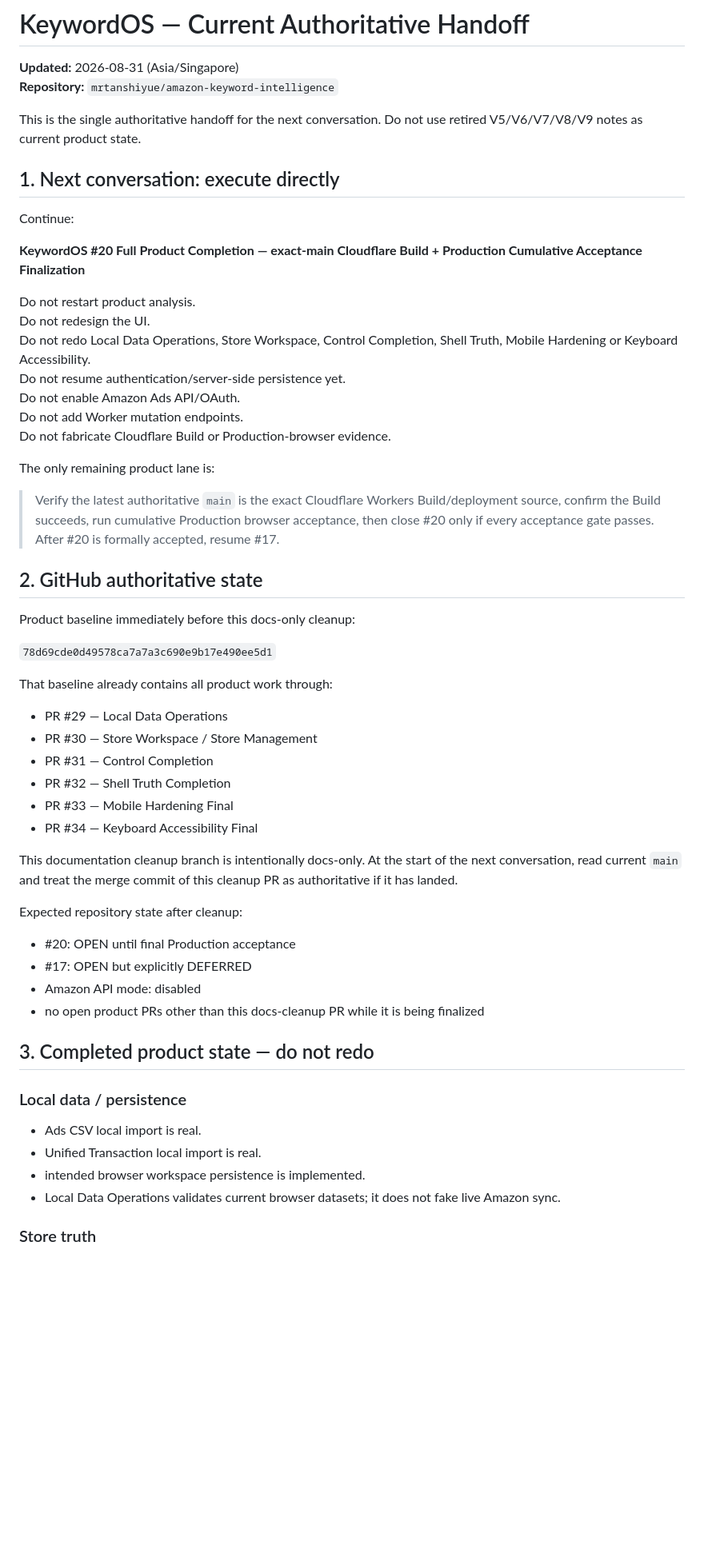
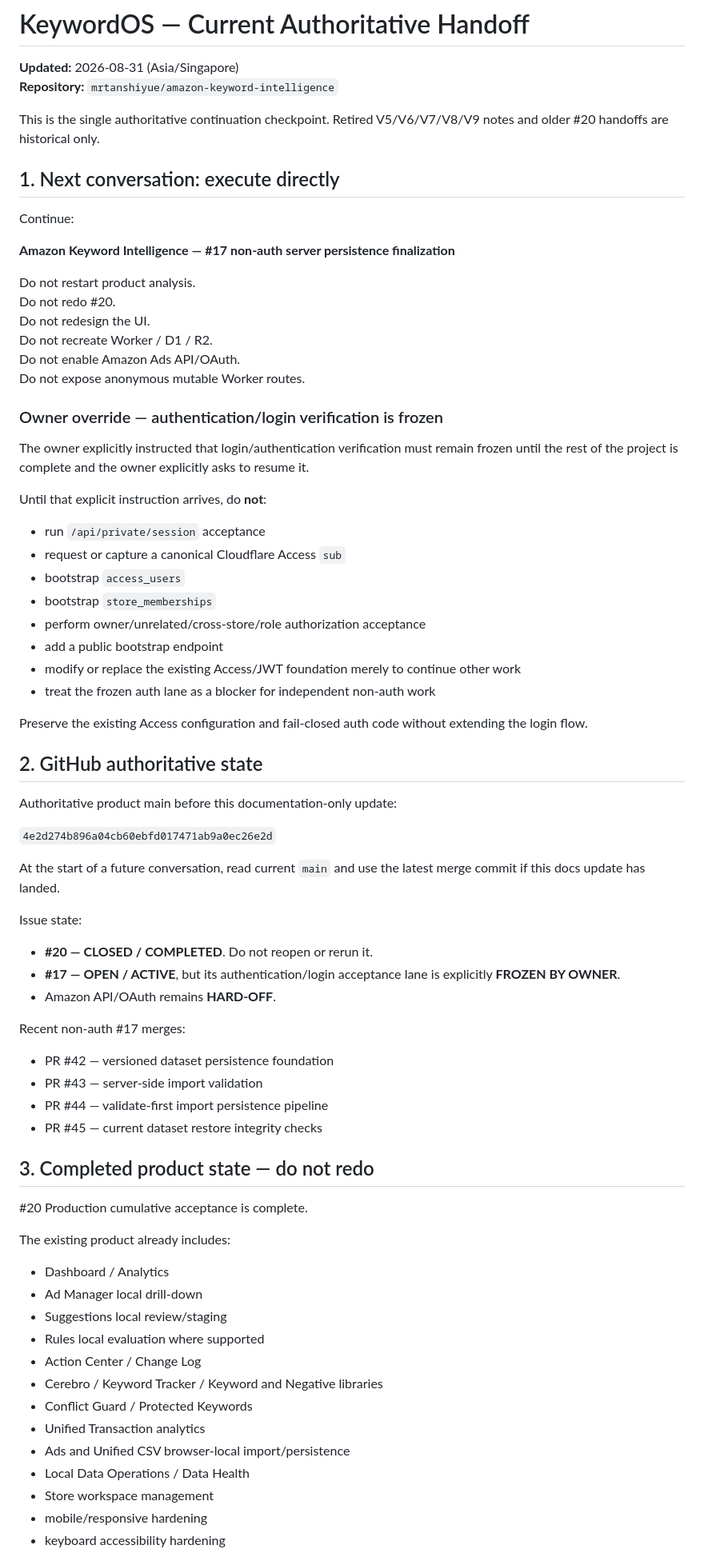
Before and after one commit to mrtanshiyue/amazon-keyword-intelligence, a Markdown page: CURRENT_HANDOFF.md, the part around one of its changes. Shown at 80% size. Rendered like a GitHub page; blank space fills up the shorter version.

```diff
--- a/CURRENT_HANDOFF.md
+++ b/CURRENT_HANDOFF.md
@@ -3,58 +3,76 @@
 **Updated:** 2026-08-31 (Asia/Singapore)
 **Repository:** `mrtanshiyue/amazon-keyword-intelligence`
 
-This is the single authoritative handoff for the next conversation. Do not use retired V5/V6/V7/V8/V9 notes as current product state.
+This is the single authoritative continuation checkpoint. Retired V5/V6/V7/V8/V9 notes and older #20 handoffs are historical only.
 
 ## 1. Next conversation: execute directly
 
 Continue:
 
-**KeywordOS #20 Full Product Completion — exact-main Cloudflare Build + Production Cumulative Acceptance Finalization**
+**Amazon Keyword Intelligence — #17 non-auth server persistence finalization**
 
 Do not restart product analysis.
+Do not redo #20.
 Do not redesign the UI.
-Do not redo Local Data Operations, Store Workspace, Control Completion, Shell Truth, Mobile Hardening or Keyboard Accessibility.
-Do not resume authentication/server-side persistence yet.
+Do not recreate Worker / D1 / R2.
 Do not enable Amazon Ads API/OAuth.
-Do not add Worker mutation endpoints.
-Do not fabricate Cloudflare Build or Production-browser evidence.
+Do not expose anonymous mutable Worker routes.
 
-The only remaining product lane is:
+### Owner override — authentication/login verification is frozen
 
-> Verify the latest authoritative `main` is the exact Cloudflare Workers Build/deployment source, confirm the Build succeeds, run cumulative Production browser acceptance, then close #20 only if every acceptance gate passes. After #20 is formally accepted, resume #17.
+The owner explicitly instructed that login/authentication verification must remain frozen until the rest of the project is complete and the owner explicitly asks to resume it.
+
+Until that explicit instruction arrives, do **not**:
+
+- run `/api/private/session` acceptance
+- request or capture a canonical Cloudflare Access `sub`
+- bootstrap `access_users`
+- bootstrap `store_memberships`
+- perform owner/unrelated/cross-store/role authorization acceptance
+- add a public bootstrap endpoint
+- modify or replace the existing Access/JWT foundation merely to continue other work
+- treat the frozen auth lane as a blocker for independent non-auth work
+
+Preserve the existing Access configuration and fail-closed auth code without extending the login flow.
 
 ## 2. GitHub authoritative state
 
-Product baseline immediately before this docs-only cleanup:
+Authoritative product main before this documentation-only update:
 
-`78d69cde0d49578ca7a7a3c690e9b17e490ee5d1`
+`4e2d274b896a04cb60ebfd017471ab9a0ec26e2d`
 
-That baseline already contains all product work through:
+At the start of a future conversation, read current `main` and use the latest merge commit if this docs update has landed.
 
-- PR #29 — Local Data Operations
-- PR #30 — Store Workspace / Store Management
-- PR #31 — Control Completion
-- PR #32 — Shell Truth Completion
-- PR #33 — Mobile Hardening Final
-- PR #34 — Keyboard Accessibility Final
+Issue state:
 
-This documentation cleanup branch is intentionally docs-only. At the start of the next conversation, read current `main` and treat the merge commit of this cleanup PR as authoritative if it has landed.
+- **#20 — CLOSED / COMPLETED**. Do not reopen or rerun it.
+- **#17 — OPEN / ACTIVE**, but its authentication/login acceptance lane is explicitly **FROZEN BY OWNER**.
+- Amazon API/OAuth remains **HARD-OFF**.
 
-Expected repository state after cleanup:
+Recent non-auth #17 merges:
 
-- #20: OPEN until final Production acceptance
-- #17: OPEN but explicitly DEFERRED
-- Amazon API mode: disabled
-- no open product PRs other than this docs-cleanup PR while it is being finalized
+- PR #42 — versioned dataset persistence foundation
+- PR #43 — server-side import validation
+- PR #44 — validate-first import persistence pipeline
+- PR #45 — current dataset restore integrity checks
 
 ## 3. Completed product state — do not redo
 
-### Local data / persistence
+#20 Production cumulative acceptance is complete.
 
-- Ads CSV local import is real.
-- Unified Transaction local import is real.
-- intended browser workspace persistence is implemented.
-- Local Data Operations validates current browser datasets; it does not fake live Amazon sync.
+The existing product already includes:
 
-### Store truth
+- Dashboard / Analytics
+- Ad Manager local drill-down
+- Suggestions local review/staging
+- Rules local evaluation where supported
+- Action Center / Change Log
+- Cerebro / Keyword Tracker / Keyword and Negative libraries
+- Conflict Guard / Protected Keywords
+- Unified Transaction analytics
+- Ads and Unified CSV browser-local import/persistence
+- Local Data Operations / Data Health
+- Store workspace management
+- mobile/responsive hardening
+- keyboard accessibility hardening
 
```
Also changed, not shown: other parts of CURRENT_HANDOFF.md (+162 -95 lines).
